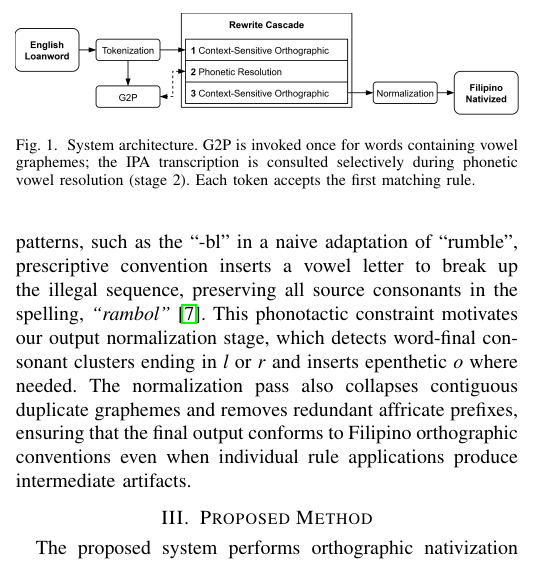
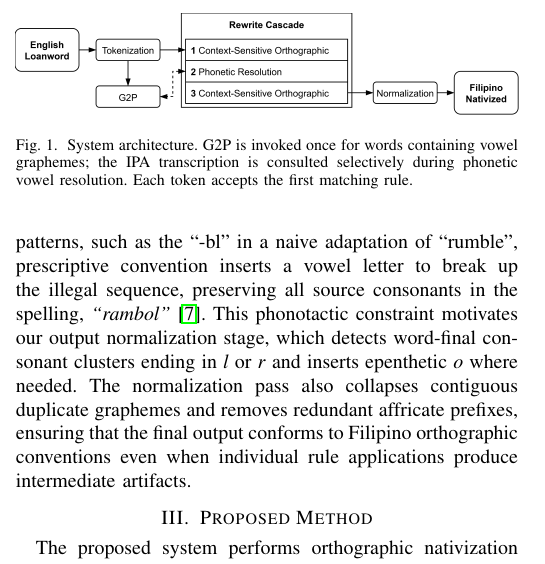
Before and after one commit to Mango-Cats/tagabaybay-docs, a LaTeX paper (paper/main.tex, which reads paper/chapters/proposed_method.tex): part of one column of page 2 of 5, cut so that both start at the same text. Compiled offline with pdfLaTeX.

Commit message:
some more minor changes

```diff
--- a/paper/chapters/proposed_method.tex
+++ b/paper/chapters/proposed_method.tex
@@ -20,7 +20,7 @@ phonotactic constraints.
 \begin{figure}[t]
       \centering
       \includegraphics[width=\columnwidth]{assets/system}
-      \caption{System architecture. G2P is invoked once for words containing vowel graphemes; the IPA transcription is consulted selectively during phonetic vowel resolution (stage~2). Each token accepts the first matching rule.}
+      \caption{System architecture. G2P is invoked once for words containing vowel graphemes; the IPA transcription is consulted selectively during phonetic vowel resolution. Each token accepts the first matching rule.}
       \label{fig:pipeline}
 \end{figure}
 
```
